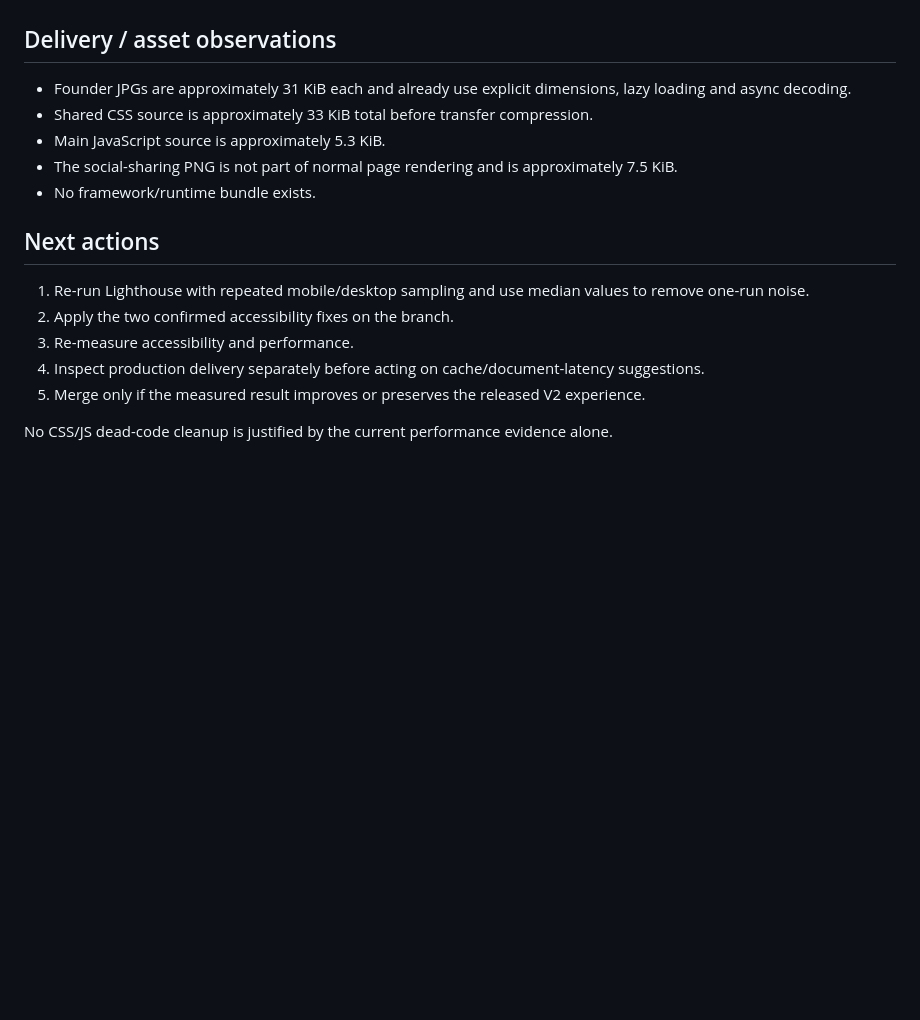
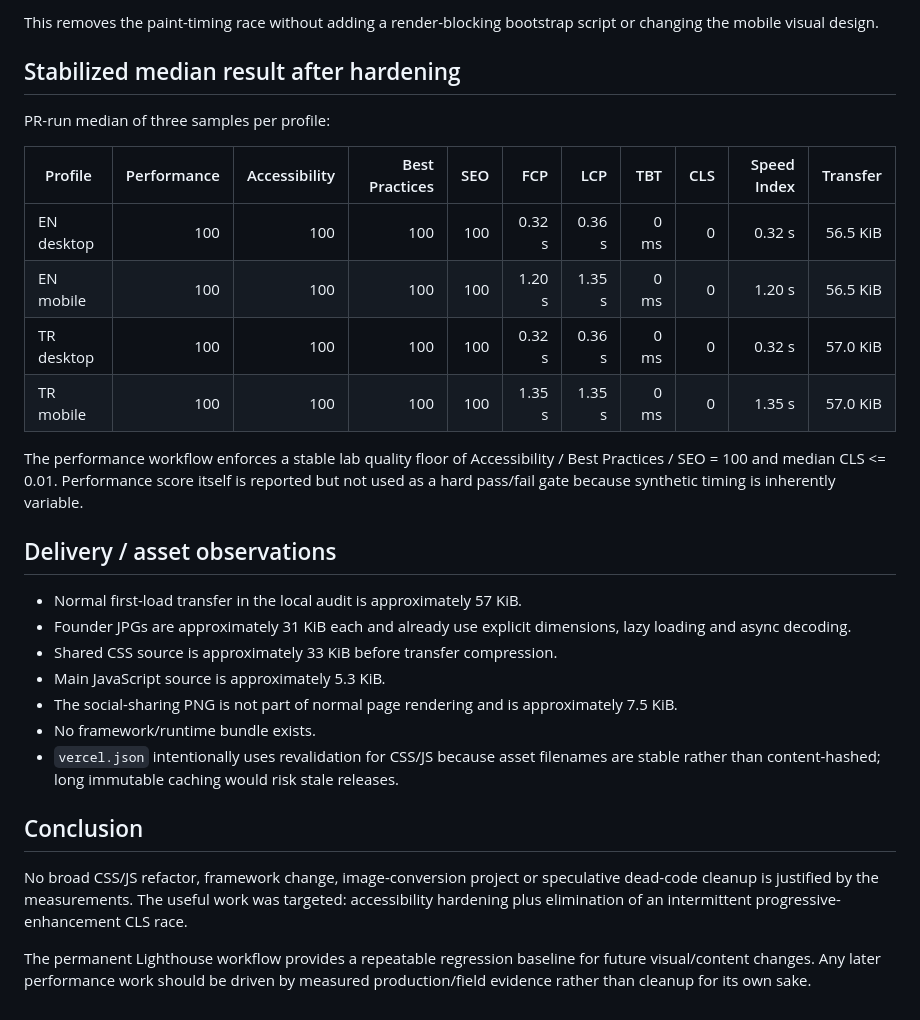
Before and after one commit to cagataybuyuk/ainos-ventures-website, a Markdown page: docs/PERFORMANCE_CWV_BASELINE.md, the part around one of its changes. Rendered like a GitHub page; blank space fills up the shorter version.

```diff
--- a/docs/PERFORMANCE_CWV_BASELINE.md
+++ b/docs/PERFORMANCE_CWV_BASELINE.md
@@ -36,18 +54,30 @@ These are high-confidence, low-risk fixes and do not require a visual redesign.
+This removes the paint-timing race without adding a render-blocking bootstrap script or changing the mobile visual design.
+
+## Stabilized median result after hardening
+
+PR-run median of three samples per profile:
+
+| Profile | Performance | Accessibility | Best Practices | SEO | FCP | LCP | TBT | CLS | Speed Index | Transfer |
+| --- | ---: | ---: | ---: | ---: | ---: | ---: | ---: | ---: | ---: | ---: |
+| EN desktop | 100 | 100 | 100 | 100 | 0.32 s | 0.36 s | 0 ms | 0 | 0.32 s | 56.5 KiB |
+| EN mobile | 100 | 100 | 100 | 100 | 1.20 s | 1.35 s | 0 ms | 0 | 1.20 s | 56.5 KiB |
+| TR desktop | 100 | 100 | 100 | 100 | 0.32 s | 0.36 s | 0 ms | 0 | 0.32 s | 57.0 KiB |
+| TR mobile | 100 | 100 | 100 | 100 | 1.35 s | 1.35 s | 0 ms | 0 | 1.35 s | 57.0 KiB |
+
+The performance workflow enforces a stable lab quality floor of Accessibility / Best Practices / SEO = 100 and median CLS <= 0.01. Performance score itself is reported but not used as a hard pass/fail gate because synthetic timing is inherently variable.
 
 ## Delivery / asset observations
 
+- Normal first-load transfer in the local audit is approximately 57 KiB.
 - Founder JPGs are approximately 31 KiB each and already use explicit dimensions, lazy loading and async decoding.
-- Shared CSS source is approximately 33 KiB total before transfer compression.
+- Shared CSS source is approximately 33 KiB before transfer compression.
 - Main JavaScript source is approximately 5.3 KiB.
 - The social-sharing PNG is not part of normal page rendering and is approximately 7.5 KiB.
 - No framework/runtime bundle exists.
+- `vercel.json` intentionally uses revalidation for CSS/JS because asset filenames are stable rather than content-hashed; long immutable caching would risk stale releases.
 
-## Next actions
+## Conclusion
 
-1. Re-run Lighthouse with repeated mobile/desktop sampling and use median values to remove one-run noise.
-2. Apply the two confirmed accessibility fixes on the branch.
-3. Re-measure accessibility and performance.
-4. Inspect production delivery separately before acting on cache/document-latency suggestions.
-5. Merge only if the measured result improves or preserves the released V2 experience.
+No broad CSS/JS refactor, framework change, image-conversion project or speculative dead-code cleanup is justified by the measurements. The useful work was targeted: accessibility hardening plus elimination of an intermittent progressive-enhancement CLS race.
 
-No CSS/JS dead-code cleanup is justified by the current performance evidence alone.
+The permanent Lighthouse workflow provides a repeatable regression baseline for future visual/content changes. Any later performance work should be driven by measured production/field evidence rather than cleanup for its own sake.
```
Also changed, not shown: other parts of docs/PERFORMANCE_CWV_BASELINE.md (+31 -13 lines).
